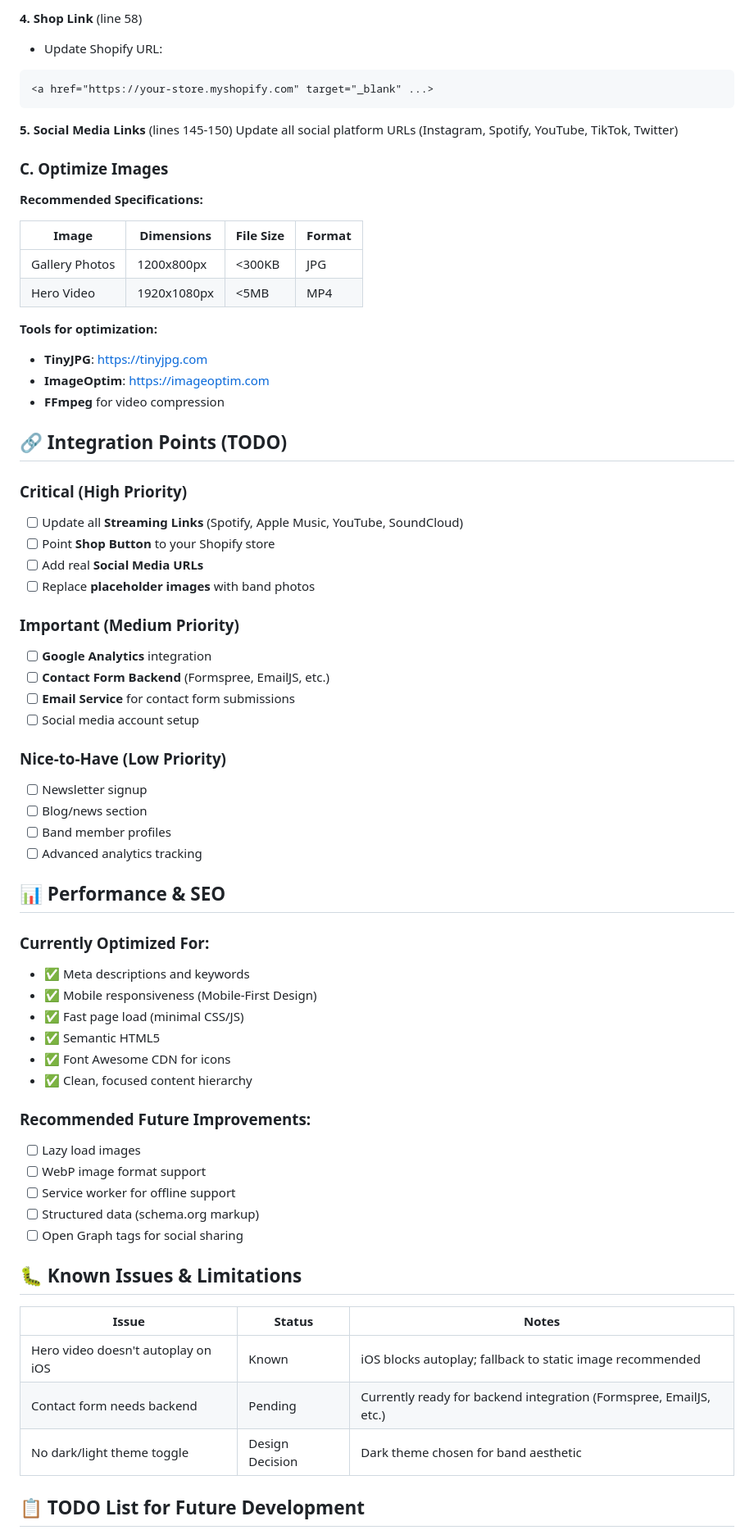
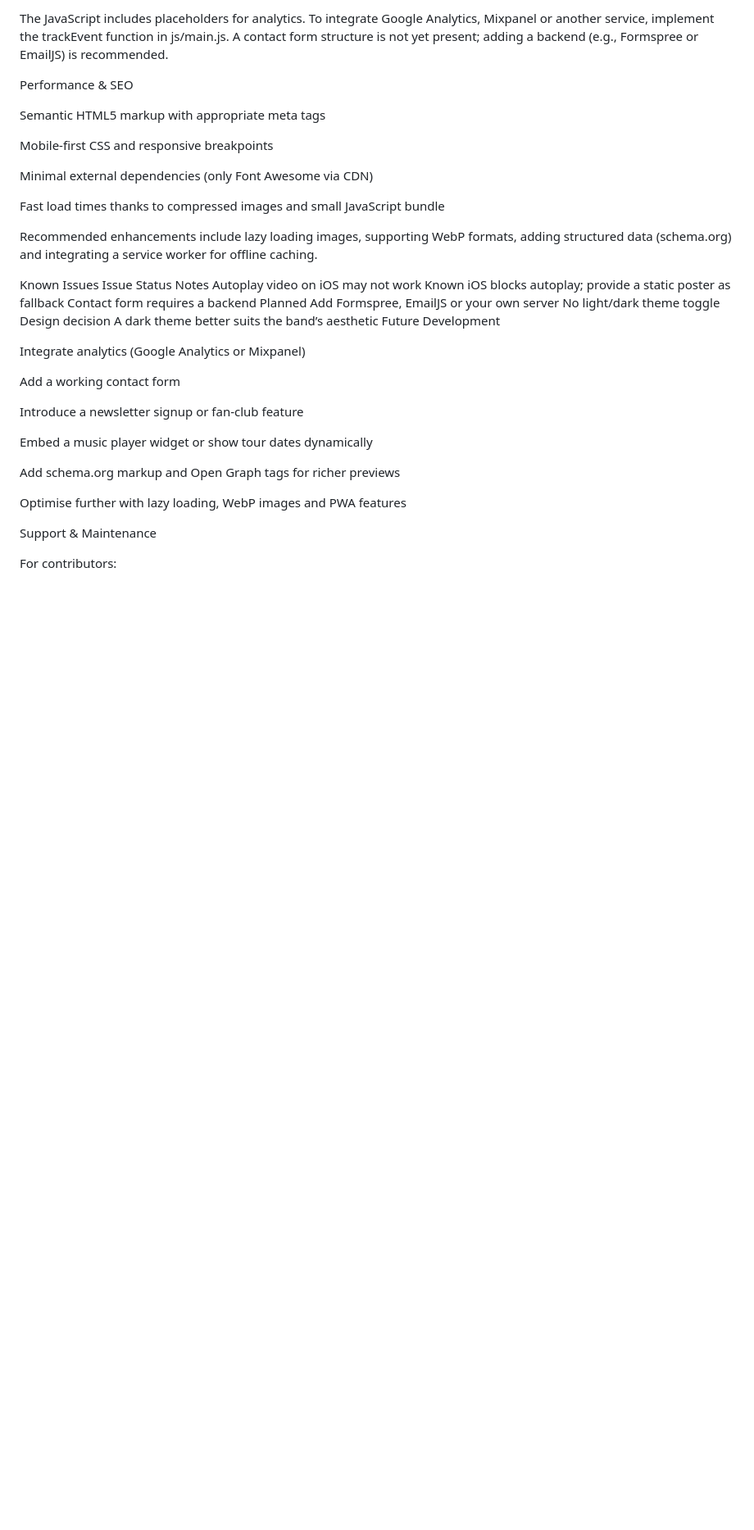
Before and after one commit to habib13352/thriftedtease.github.io, a Markdown page: README.md, the part around one of its changes. Shown at 82% size. Rendered like a GitHub page; blank space fills up the shorter version.

````diff
--- a/README.md
+++ b/README.md
@@ -166,71 +109,38 @@ Update `href` in `.stream-link` elements:
 
-**4. Shop Link** (line 58)
-- Update Shopify URL:
-```html
-<a href="https://your-store.myshopify.com" target="_blank" ...>
-```
+The JavaScript includes placeholders for analytics. To integrate Google Analytics, Mixpanel or another service, implement the trackEvent function in js/main.js. A contact form structure is not yet present; adding a backend (e.g., Formspree or EmailJS) is recommended.
 
-**5. Social Media Links** (lines 145-150)
-Update all social platform URLs (Instagram, Spotify, YouTube, TikTok, Twitter)
+Performance & SEO
 
-### C. Optimize Images
+Semantic HTML5 markup with appropriate meta tags
 
-**Recommended Specifications:**
+Mobile‑first CSS and responsive breakpoints
 
-| Image | Dimensions | File Size | Format |
-|-------|-----------|----------|--------|
-| Gallery Photos | 1200x800px | <300KB | JPG |
-| Hero Video | 1920x1080px | <5MB | MP4 |
+Minimal external dependencies (only Font Awesome via CDN)
 
-**Tools for optimization:**
-- **TinyJPG**: https://tinyjpg.com
-- **ImageOptim**: https://imageoptim.com
-- **FFmpeg** for video compression
+Fast load times thanks to compressed images and small JavaScript bundle
 
-## 🔗 Integration Points (TODO)
+Recommended enhancements include lazy loading images, supporting WebP formats, adding structured data (schema.org) and integrating a service worker for offline caching.
 
-### Critical (High Priority)
-- [ ] Update all **Streaming Links** (Spotify, Apple Music, YouTube, SoundCloud)
-- [ ] Point **Shop Button** to your Shopify store
-- [ ] Add real **Social Media URLs**
-- [ ] Replace **placeholder images** with band photos
+Known Issues
+Issue	Status	Notes
+Autoplay video on iOS may not work	Known	iOS blocks autoplay; provide a static poster as fallback
+Contact form requires a backend	Planned	Add Formspree, EmailJS or your own server
+No light/dark theme toggle	Design decision	A dark theme better suits the band’s aesthetic
+Future Development
 
-### Important (Medium Priority)
-- [ ] **Google Analytics** integration
-- [ ] **Contact Form Backend** (Formspree, EmailJS, etc.)
-- [ ] **Email Service** for contact form submissions
-- [ ] Social media account setup
+Integrate analytics (Google Analytics or Mixpanel)
 
-### Nice-to-Have (Low Priority)
-- [ ] Newsletter signup
-- [ ] Blog/news section
-- [ ] Band member profiles
-- [ ] Advanced analytics tracking
+Add a working contact form
 
-## 📊 Performance & SEO
+Introduce a newsletter signup or fan‑club feature
 
-### Currently Optimized For:
-- ✅ Meta descriptions and keywords
-- ✅ Mobile responsiveness (Mobile-First Design)
-- ✅ Fast page load (minimal CSS/JS)
-- ✅ Semantic HTML5
-- ✅ Font Awesome CDN for icons
-- ✅ Clean, focused content hierarchy
+Embed a music player widget or show tour dates dynamically
 
-### Recommended Future Improvements:
-- [ ] Lazy load images
-- [ ] WebP image format support
-- [ ] Service worker for offline support
-- [ ] Structured data (schema.org markup)
-- [ ] Open Graph tags for social sharing
+Add schema.org markup and Open Graph tags for richer previews
 
-## 🐛 Known Issues & Limitations
+Optimise further with lazy loading, WebP images and PWA features
 
-| Issue | Status | Notes |
-|-------|--------|-------|
-| Hero video doesn't autoplay on iOS | Known | iOS blocks autoplay; fallback to static image recommended |
-| Contact form needs backend | Pending | Currently ready for backend integration (Formspree, EmailJS, etc.) |
-| No dark/light theme toggle | Design Decision | Dark theme chosen for band aesthetic |
+Support & Maintenance
 
-## 📋 TODO List for Future Development
+For contributors:
 
````
Also changed, not shown: other parts of README.md (+79 -229 lines).
